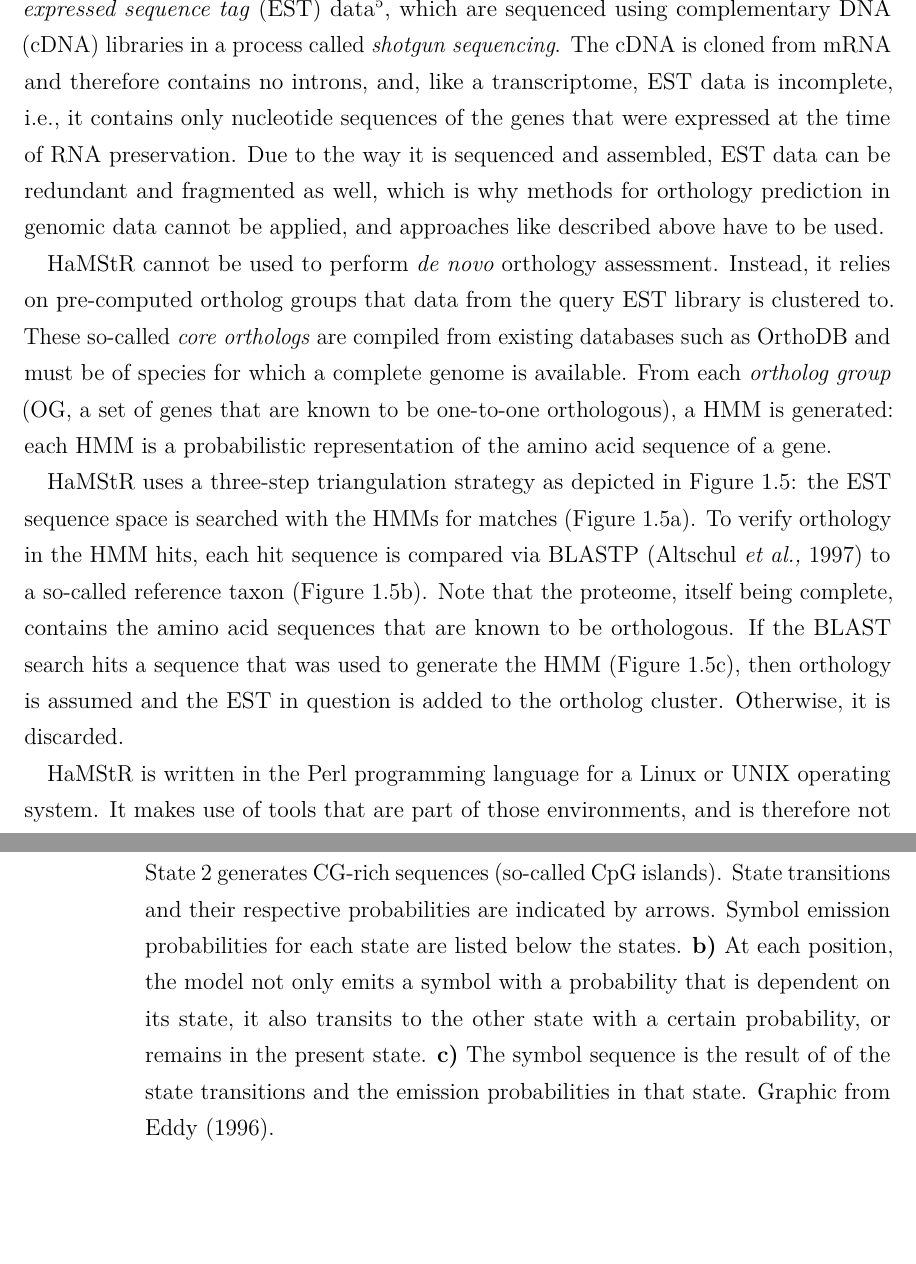
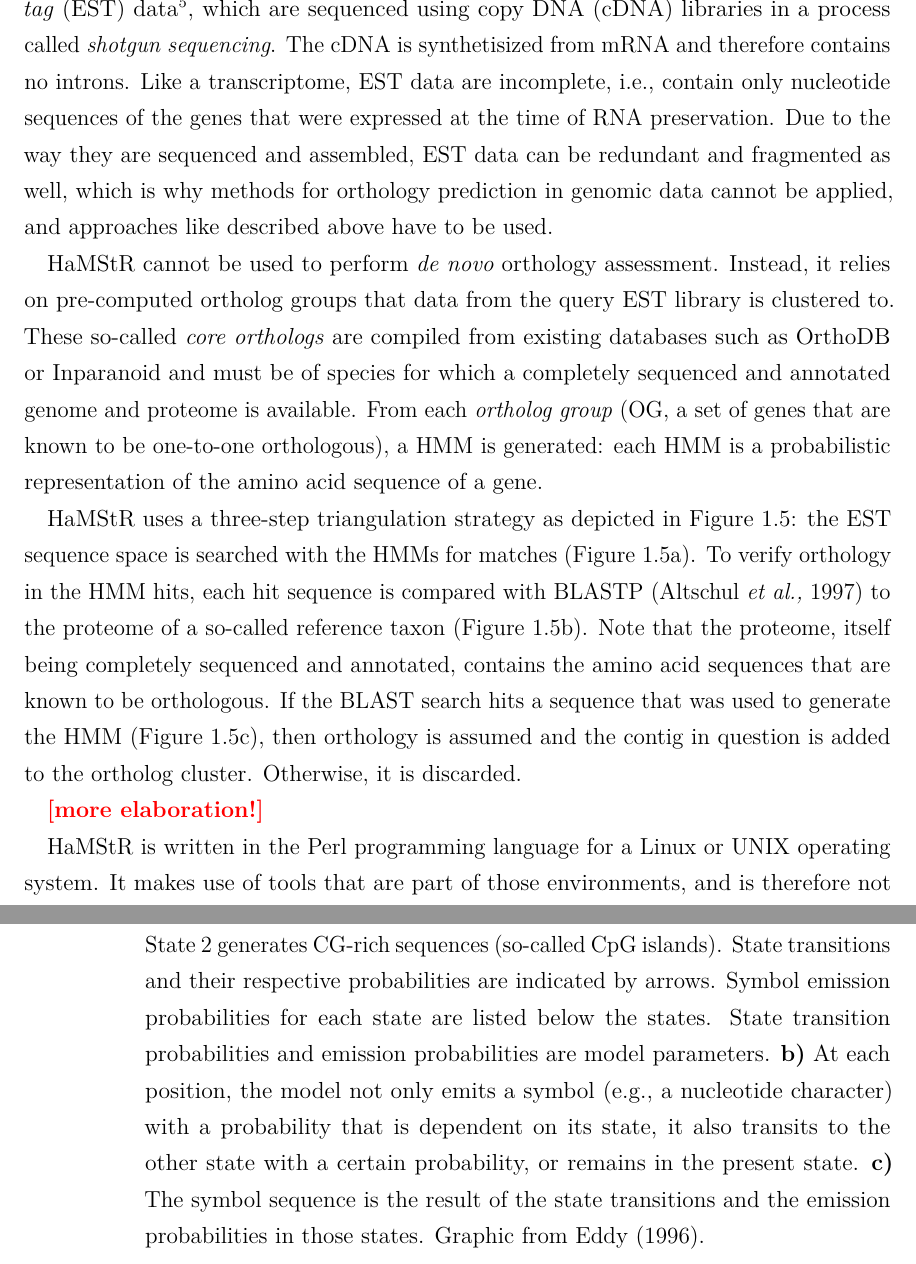
Before and after one commit to mptrsen/thesis, a LaTeX thesis (thesis.tex, which reads inc/intro/fig-hmm-eddy.tex, inc/intro/hamstr.tex): two parts of pages 16 and 21 of 49, joined at a grey line, cut so that both start at the same text, the shorter picture padded with empty space. Compiled offline with pdfLaTeX.

Commit message:
Incorporated Karen's suggestions

```diff
--- a/inc/intro/fig-hmm-eddy.tex
+++ b/inc/intro/fig-hmm-eddy.tex
@@ -7,12 +7,14 @@
 		\textbf{a)} State 1 generates AT-rich sequences. State 2 generates CG-rich
 			sequences (so-called CpG islands). State transitions and their respective
 			probabilities are indicated by arrows. Symbol emission probabilities for
-			each state are listed below the states.
-		\textbf{b)} At each position, the model not only emits a symbol with a
-			probability that is dependent on its state, it also transits to the
-			other state with a certain probability, or remains in the present state.
-		\textbf{c)} The symbol sequence is the result of of the state transitions and
-			the emission probabilities in that state.
+			each state are listed below the states. State transition probabilities
+			and emission probabilities are model parameters.
+		\textbf{b)} At each position, the model not only emits a symbol (e.g., a
+			nucleotide character) with a probability that is dependent on its state, it
+			also transits to the other state with a certain probability, or remains in
+			the present state.
+		\textbf{c)} The symbol sequence is the result of the state transitions and
+			the emission probabilities in those states.
 		Graphic from \citet{eddy1996}.
 	}
 	\label{fig:hmm}
--- a/inc/intro/hamstr.tex
+++ b/inc/intro/hamstr.tex
@@ -4,32 +5,36 @@ searching for orthologs in \emph{expressed sequence tag} (EST)
 data\footnote{National Center for Biotechnology Information: EST fact sheet
 (\url{http://www.ncbi.nlm.nih.gov/About/primer/est.html}, revised: March 29,
-2004)}, which are sequenced using complementary DNA (cDNA) libraries in a
-process called \emph{shotgun sequencing}. The cDNA is cloned from mRNA and
-therefore contains no introns, and, like a transcriptome, EST data is
-incomplete, i.e., it contains only nucleotide sequences of the genes that were
-expressed at the time of RNA preservation. Due to the way it is sequenced and
-assembled, EST data can be redundant and fragmented as well, which is why
-methods for orthology prediction in genomic data cannot be applied, and
-approaches like described above have to be used.
+2004)}, which are sequenced using copy DNA (cDNA) libraries in a process called
+\emph{shotgun sequencing}. The cDNA is synthetisized from mRNA and therefore
+contains no introns. Like a transcriptome, EST data are incomplete, i.e.,
+contain only nucleotide sequences of the genes that were expressed at the time
+of RNA preservation. Due to the way they are sequenced and assembled, EST data
+can be redundant and fragmented as well, which is why methods for orthology
+prediction in genomic data cannot be applied, and approaches like described
+above have to be used.
 
 \hamstr cannot be used to perform \emph{de novo} orthology assessment. Instead,
-it relies on pre-computed ortholog groups that data from the query EST library is
-clustered to. These so-called \emph{core orthologs} are compiled from existing
-databases such as OrthoDB and must be of species for which a complete genome is
-available. From each \emph{ortholog group} (OG, a set of genes that are known to
-be one-to-one orthologous), a HMM is generated: each HMM is a probabilistic
+it relies on pre-computed ortholog groups that data from the query EST library
+is clustered to. These so-called \emph{core orthologs} are compiled from
+existing databases such as OrthoDB or Inparanoid and must be of species for
+which a completely sequenced and annotated genome and proteome is available.
+From each \emph{ortholog group} (OG, a set of genes that are known to be
+one-to-one orthologous), a HMM is generated: each HMM is a probabilistic
 representation of the amino acid sequence of a gene.
 
 \hamstr uses a three-step triangulation strategy as depicted in
 \autoref{fig:hamstr-triangulation}: the EST sequence space is searched with the
 HMMs for matches (\autoref{fig:hamstr-triangulation}a). To verify orthology in
-the HMM hits, each hit sequence is compared via BLASTP \citep{altschul1997} to a
-so-called reference taxon (\autoref{fig:hamstr-triangulation}b). Note that the
-proteome, itself being complete, contains the amino acid sequences that are
+the HMM hits, each hit sequence is compared with BLASTP \citep{altschul1997} to
+the proteome of a so-called reference taxon
+(\autoref{fig:hamstr-triangulation}b). Note that the proteome, itself being
+completely sequenced and annotated, contains the amino acid sequences that are
 known to be orthologous. If the BLAST search hits a sequence that was used to
 generate the HMM (\autoref{fig:hamstr-triangulation}c), then orthology is
-assumed and the EST in question is added to the ortholog cluster. Otherwise, it
-is discarded.
+assumed and the contig in question is added to the ortholog cluster. Otherwise,
+it is discarded.
+
+\todo{more elaboration!}
 
 \input{inc/intro/fig-hamstr-triangulation}
 
```
Also changed, not shown: inc/intro/hmms.tex (+6 -4 lines), inc/intro/transcriptomes.tex (+9 -8 lines), thesis.tex (+13 -14 lines), inc/intro/hamstr.tex (7 more changed lines).
